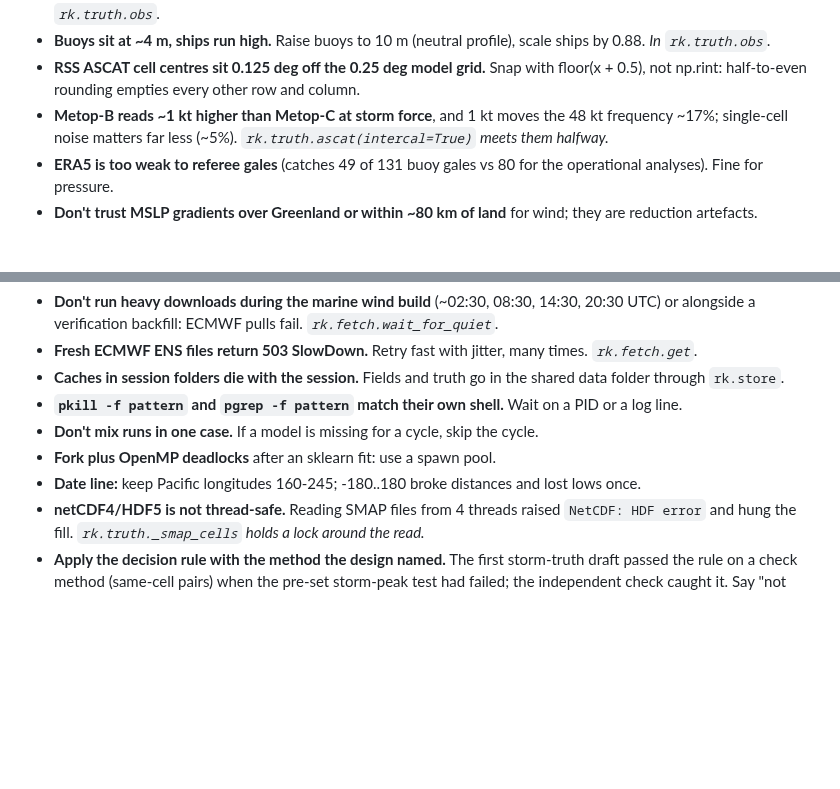
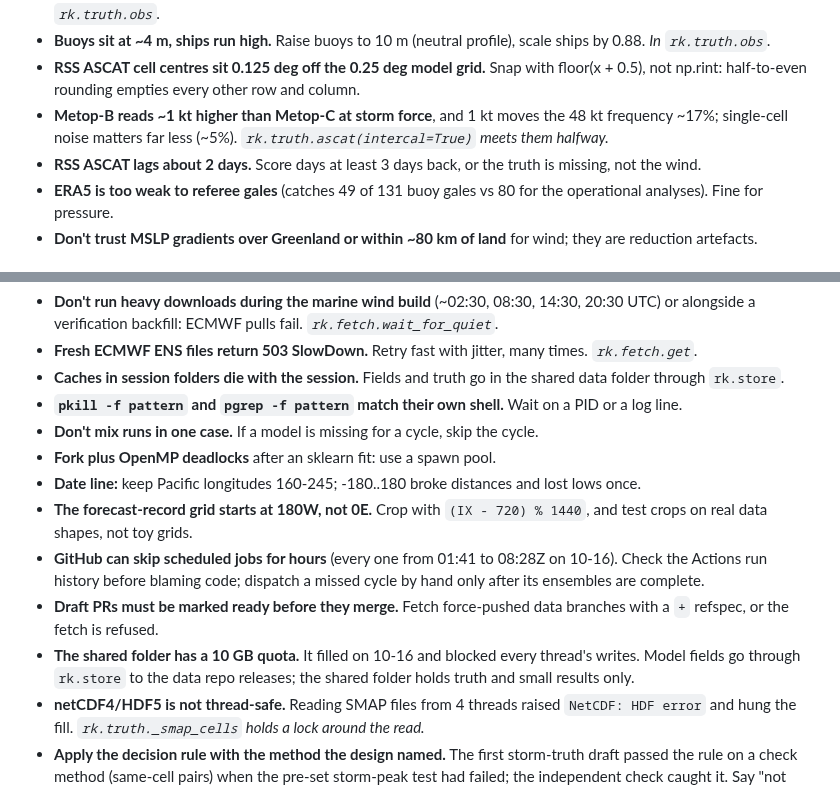
Before and after one commit to jkrek17/marine-research, a Markdown page: LESSONS.md, 2 parts joined by grey strips. Rendered like a GitHub page; blank space fills up the shorter version.

Commit message:
LESSONS: five running and truth lessons from 10-16
From the Global view / data pull thread (relayed by the coordinator): GitHub
skipped scheduled jobs 01:41-08:28Z; RSS ASCAT lags ~2 days; forecast-record
grid starts at 180W; draft PRs and + refspecs. Plus the 10 GB shared-folder
quota that filled at ~08:00Z. check_repo OK.

Co-Authored-By: Claude Opus 5.5 (1M context) <noreply@anthropic.com>
Claude-Session: https://claude.ai/code/session_012u76GudjeVghCMMc26JN8z

```diff
--- a/LESSONS.md
+++ b/LESSONS.md
@@ -10,6 +10,7 @@ Anything that made us change a result we had treated as finished, or cost a stud
 - **Buoys sit at ~4 m, ships run high.** Raise buoys to 10 m (neutral profile), scale ships by 0.88. *In `rk.truth.obs`.*
 - **RSS ASCAT cell centres sit 0.125 deg off the 0.25 deg model grid.** Snap with floor(x + 0.5), not np.rint: half-to-even rounding empties every other row and column.
 - **Metop-B reads ~1 kt higher than Metop-C at storm force**, and 1 kt moves the 48 kt frequency ~17%; single-cell noise matters far less (~5%). *`rk.truth.ascat(intercal=True)` meets them halfway.*
+- **RSS ASCAT lags about 2 days.** Score days at least 3 days back, or the truth is missing, not the wind.
 - **ERA5 is too weak to referee gales** (catches 49 of 131 buoy gales vs 80 for the operational analyses). Fine for pressure.
 - **Don't trust MSLP gradients over Greenland or within ~80 km of land** for wind; they are reduction artefacts.
 
@@ -33,6 +34,10 @@ Anything that made us change a result we had treated as finished, or cost a stud
 - **Don't mix runs in one case.** If a model is missing for a cycle, skip the cycle.
 - **Fork plus OpenMP deadlocks** after an sklearn fit: use a spawn pool.
 - **Date line:** keep Pacific longitudes 160-245; -180..180 broke distances and lost lows once.
+- **The forecast-record grid starts at 180W, not 0E.** Crop with `(IX - 720) % 1440`, and test crops on real data shapes, not toy grids.
+- **GitHub can skip scheduled jobs for hours** (every one from 01:41 to 08:28Z on 10-16). Check the Actions run history before blaming code; dispatch a missed cycle by hand only after its ensembles are complete.
+- **Draft PRs must be marked ready before they merge.** Fetch force-pushed data branches with a `+` refspec, or the fetch is refused.
+- **The shared folder has a 10 GB quota.** It filled on 10-16 and blocked every thread's writes. Model fields go through `rk.store` to the data repo releases; the shared folder holds truth and small results only.
 - **netCDF4/HDF5 is not thread-safe.** Reading SMAP files from 4 threads raised `NetCDF: HDF error` and hung the fill. *`rk.truth._smap_cells` holds a lock around the read.*
 - **Apply the decision rule with the method the design named.** The first storm-truth draft passed the rule on a check method (same-cell pairs) when the pre-set storm-peak test had failed; the independent check caught it. Say "not passed" and give the default.
 - **Peaks picked by one instrument flatter it.** Storm peaks selected in ASCAT put SMAP 6 kt higher at 56-64 kt; selected in SMAP, 1 kt lower. Always run both directions.
```
